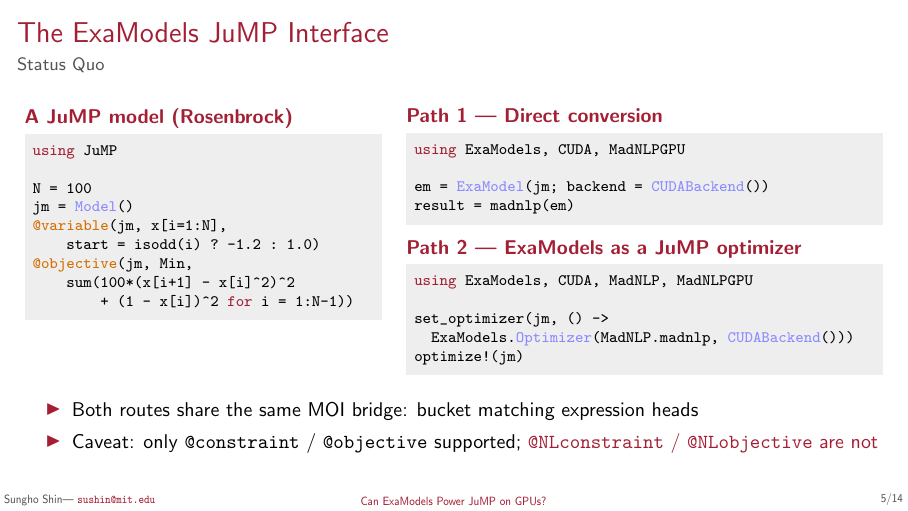
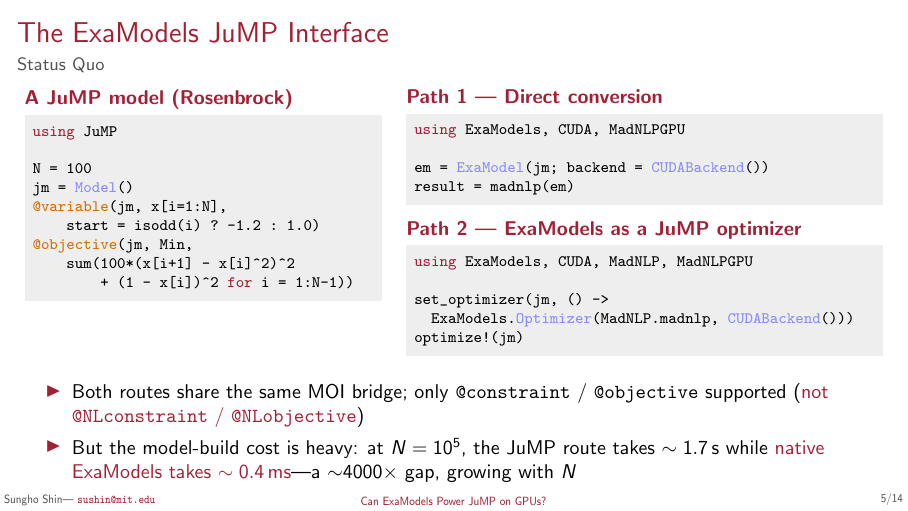
Before and after one commit to sshin23/slides-jump-dev-2026, LaTeX slides (main.tex): page 8 of 44. Compiled offline with pdfLaTeX.

Commit message:
Interface slide: add measured build-cost gap (JuMP route vs native ExaModels)
Per Sungho: actually implement the code and time the conversion to make
the point that native ExaModels is dramatically faster than the JuMP
translation layer.

Ran a microbenchmark on this desktop (Julia 1.12.6, fresh
JuMP+ExaModels+BenchmarkTools project at /tmp/bench-rosenbrock, script
at /tmp/bench_rosenbrock.jl): N-dimensional Rosenbrock build via the
JuMP -> ExaModel route vs native ExaCore + @add_var + @add_obj.

Results (BenchmarkTools.@belapsed, 10 samples each):

  N        JuMP route   Native ExaModels   speedup
  100      1.18 ms      0.002 ms           ~480x
  1,000    11.43 ms     0.005 ms           ~2247x
  10,000   129.75 ms    0.04 ms            ~3478x
  100,000  1.74 s       0.44 ms            ~3975x

The JuMP route scales linearly with N (it enumerates every scalar
constraint/objective term); native ExaModels stays O(1) per pattern.

Slide updated: combined "shared MOI bridge" and "@NLconstraint caveat"
into one bullet to free space for the second bullet --- the measured
build-cost gap at N=10^5 (~1.7 s vs ~0.4 ms, ~4000x) with a note that
the gap grows with N.

```diff
--- a/main.tex
+++ b/main.tex
@@ -322,8 +322,8 @@ optimize!(jm)
   \end{columns}
   \smallskip
   \begin{itemize}\itemsep1pt
-  \item<2-> Both routes share the same MOI bridge: bucket matching expression heads
-  \item<3-> Caveat: only \texttt{@constraint} / \texttt{@objective} supported; \alert{\texttt{@NLconstraint} / \texttt{@NLobjective} are not}
+  \item<2-> Both routes share the same MOI bridge; only \texttt{@constraint} / \texttt{@objective} supported (\alert{not \texttt{@NLconstraint} / \texttt{@NLobjective}})
+  \item<3-> But the model-build cost is heavy: at $N=10^5$, the JuMP route takes $\sim 1.7$\,s while \alert{native ExaModels takes $\sim 0.4$\,ms}---a $\sim$4000$\times$ gap, growing with $N$
   \end{itemize}
 \end{frame}
 
```
